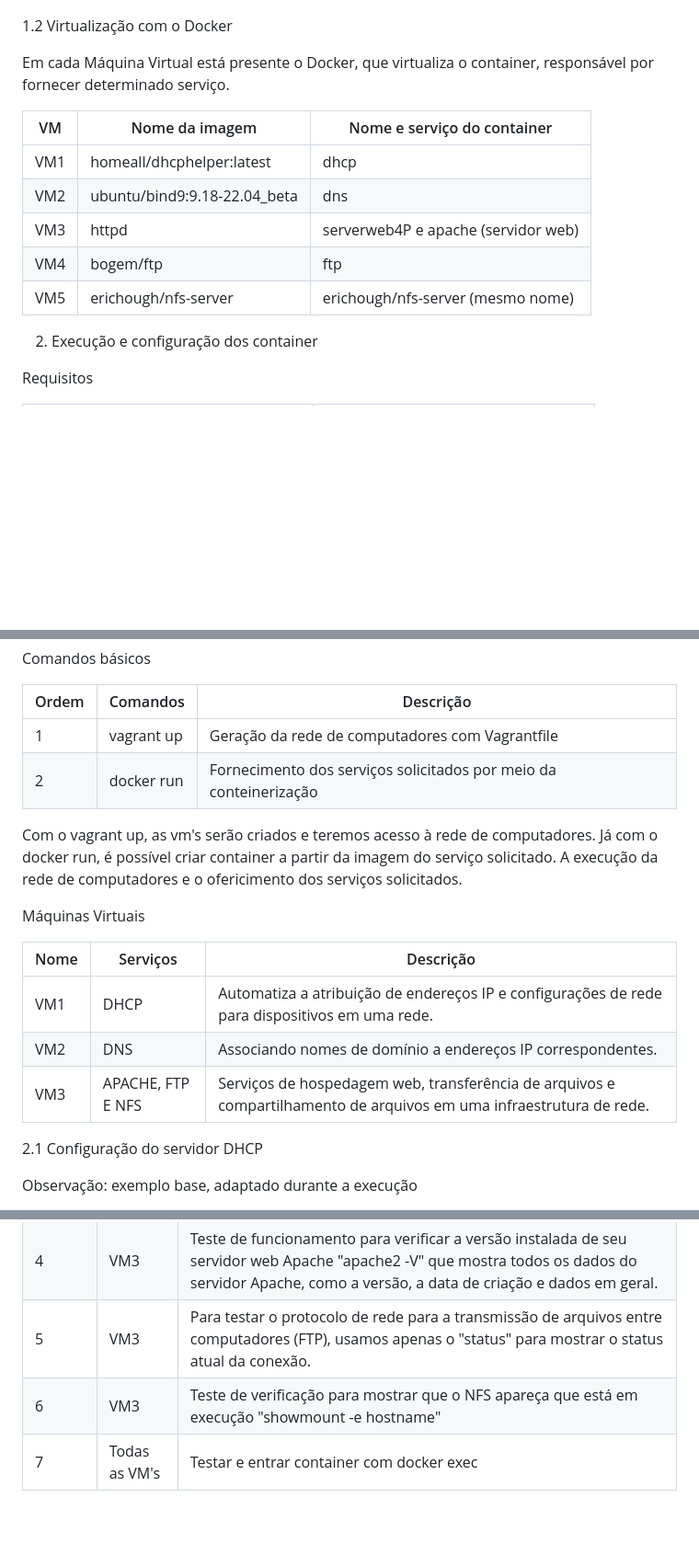
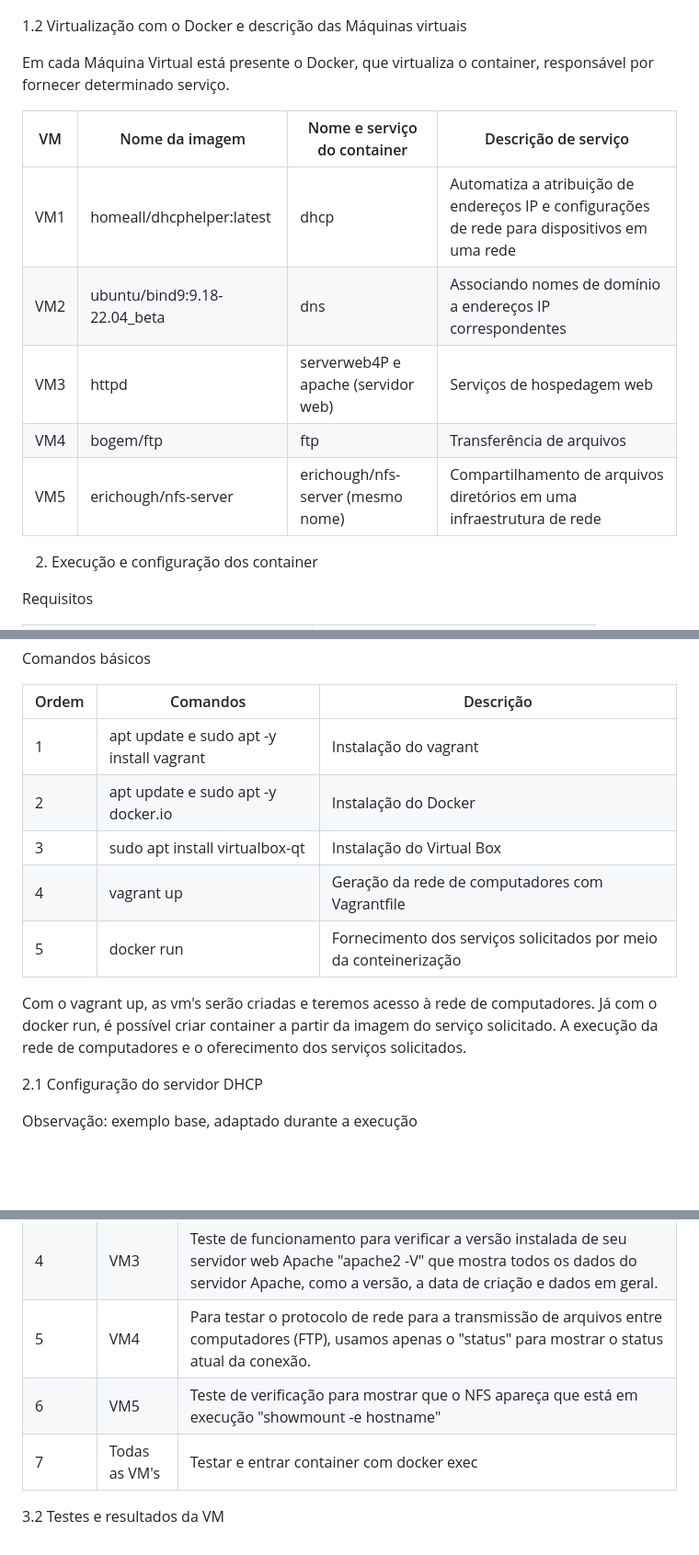
Before and after one commit to MathDev00/projeto_redes_final, a Markdown page: README.md, 3 parts joined by grey strips. Shown: that part at 92% size. Rendered like a GitHub page; blank space fills up the shorter version.

```diff
--- a/README.md
+++ b/README.md
@@ -18,19 +18,19 @@ O projeto consistiu em criar uma rede de computadores com os requisitos de servi
 
 ![Texto Alternativo](REDES.png)
 
-1.2 Virtualização com o Docker
+1.2 Virtualização com o Docker e descrição das Máquinas virtuais
 
 Em cada Máquina Virtual está presente o Docker, que virtualiza o container, responsável por fornecer determinado serviço.
 
 
 
-| VM  | Nome da imagem |  Nome e serviço do container |
-| ------------- | ------------- |------------- |
-| VM1  | homeall/dhcphelper:latest | dhcp |
-| VM2  | ubuntu/bind9:9.18-22.04_beta | dns |
-| VM3 | httpd |serverweb4P e apache (servidor web)  |
-| VM4 | bogem/ftp |ftp|
-| VM5 |erichough/nfs-server|erichough/nfs-server (mesmo nome)|
+| VM  | Nome da imagem |  Nome e serviço do container | Descrição de serviço|
+| ------------- | ------------- |------------- |------------- |
+| VM1  | homeall/dhcphelper:latest | dhcp | Automatiza a atribuição de endereços IP e configurações de rede para dispositivos em uma rede |
+| VM2  | ubuntu/bind9:9.18-22.04_beta | dns |Associando nomes de domínio a endereços IP correspondentes |
+| VM3 | httpd |serverweb4P e apache (servidor web)  |Serviços de hospedagem web |
+| VM4 | bogem/ftp |ftp|Transferência de arquivos|
+| VM5 |erichough/nfs-server|erichough/nfs-server (mesmo nome)|Compartilhamento de arquivos diretórios em uma infraestrutura de rede|
 
 
 
@@ -49,20 +49,16 @@ Comandos básicos
 
 | Ordem | Comandos | Descrição|
 | ------------- | ------------- | ------------- |
-| 1    | vagrant up      | Geração da rede de computadores com Vagrantfile |
-| 2    | docker run     | Fornecimento dos serviços solicitados por meio da conteinerização|
+| 1    | apt update e sudo apt -y install vagrant     | Instalação do vagrant |
+| 2   | apt update e sudo apt -y docker.io     | Instalação do Docker |
+| 3    |  sudo apt install  virtualbox-qt   | Instalação do Virtual Box |
+| 4    | vagrant up      | Geração da rede de computadores com Vagrantfile |
+| 5    | docker run     | Fornecimento dos serviços solicitados por meio da conteinerização|
 
-Com o vagrant up, as vm's serão criados e teremos acesso à rede de computadores.
+Com o vagrant up, as vm's serão criadas e teremos acesso à rede de computadores.
 Já com o docker run, é possível criar container a partir da imagem do serviço solicitado.
-A execução da rede de computadores e o ofericimento dos serviços solicitados.
+A execução da rede de computadores e o oferecimento dos serviços solicitados.
 
-Máquinas Virtuais
-
-| Nome  | Serviços | Descrição|
-| ------------- | ------------- | ------------- |
-| VM1  | DHCP| Automatiza a atribuição de endereços IP e configurações de rede para dispositivos em uma rede.|
-| VM2  | DNS | Associando nomes de domínio a endereços IP correspondentes. |
-| VM3  | APACHE, FTP E NFS | Serviços de hospedagem web, transferência de arquivos e compartilhamento de arquivos em uma infraestrutura de rede. |
 
 2.1 Configuração do servidor DHCP
 
@@ -103,6 +101,8 @@ subnet 192.168.1.0 netmask 255.255.255.0
 | 2     | Todas as VM's | Uso do docker ps para checagem de execução dos container, a fim de testar posteriormente os serviços.|
 | 3     | VM1  | Teste de funcionamento do "dhcp.config", responsável pelo endereço de rede fornecido pelo serviço.|
 | 4     | VM3  | Teste de funcionamento para verificar a versão instalada de seu servidor web Apache "apache2 -V" que mostra todos os dados do servidor Apache, como a versão, a data de criação e dados em geral.|
-| 5     | VM3  | Para testar o protocolo de rede para a transmissão de arquivos entre computadores (FTP), usamos apenas o "status" para mostrar o status atual da conexão.|
-| 6     | VM3  | Teste de verificação para mostrar que o NFS apareça que está em execução "showmount -e hostname"|
+| 5     | VM4  | Para testar o protocolo de rede para a transmissão de arquivos entre computadores (FTP), usamos apenas o "status" para mostrar o status atual da conexão.|
+| 6     | VM5  | Teste de verificação para mostrar que o NFS apareça que está em execução "showmount -e hostname"|
 | 7     | Todas as VM's   | Testar e entrar container com docker exec|
+
+   3.2 Testes e resultados da VM
```
Also changed, not shown: other parts of README.md (+3 -1 lines).
